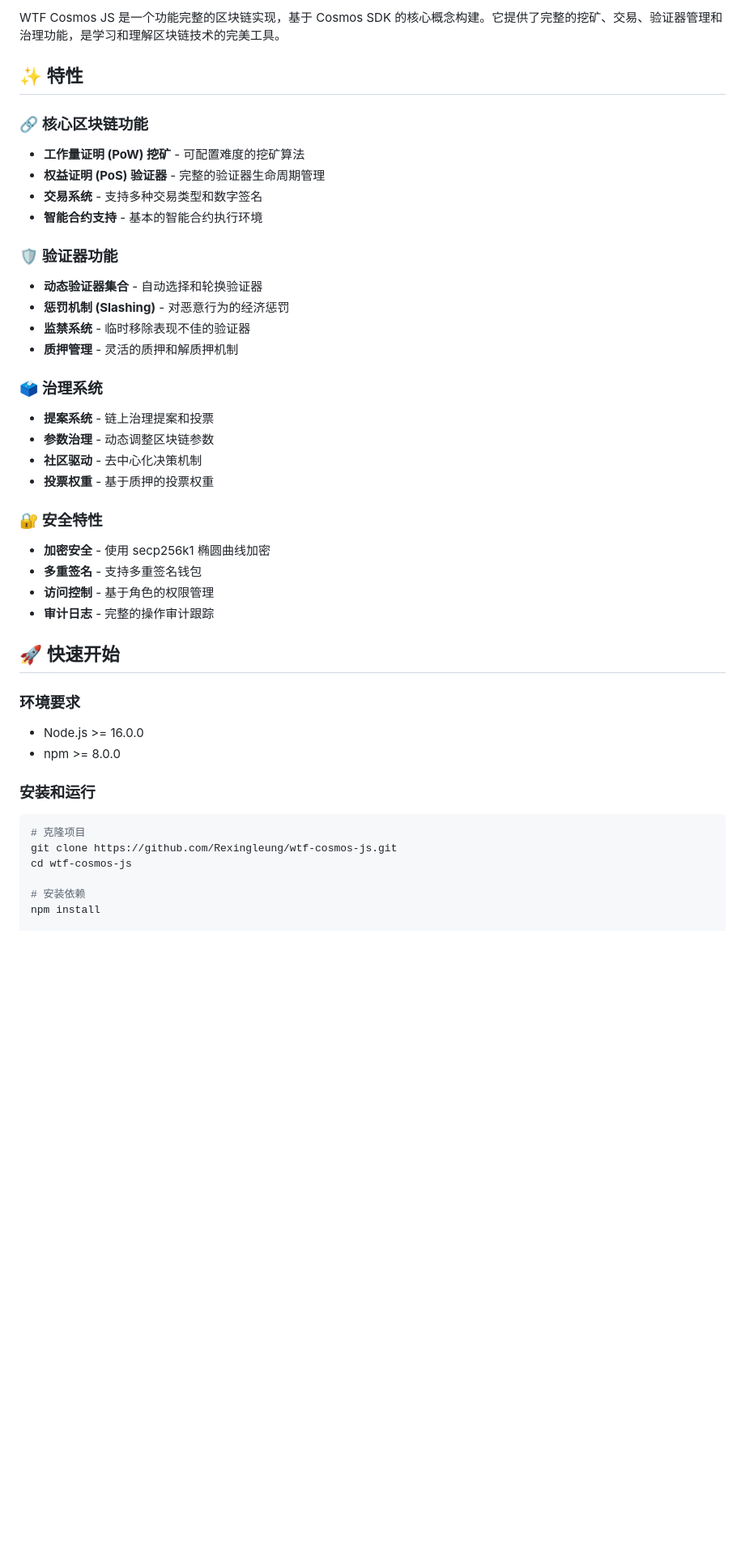
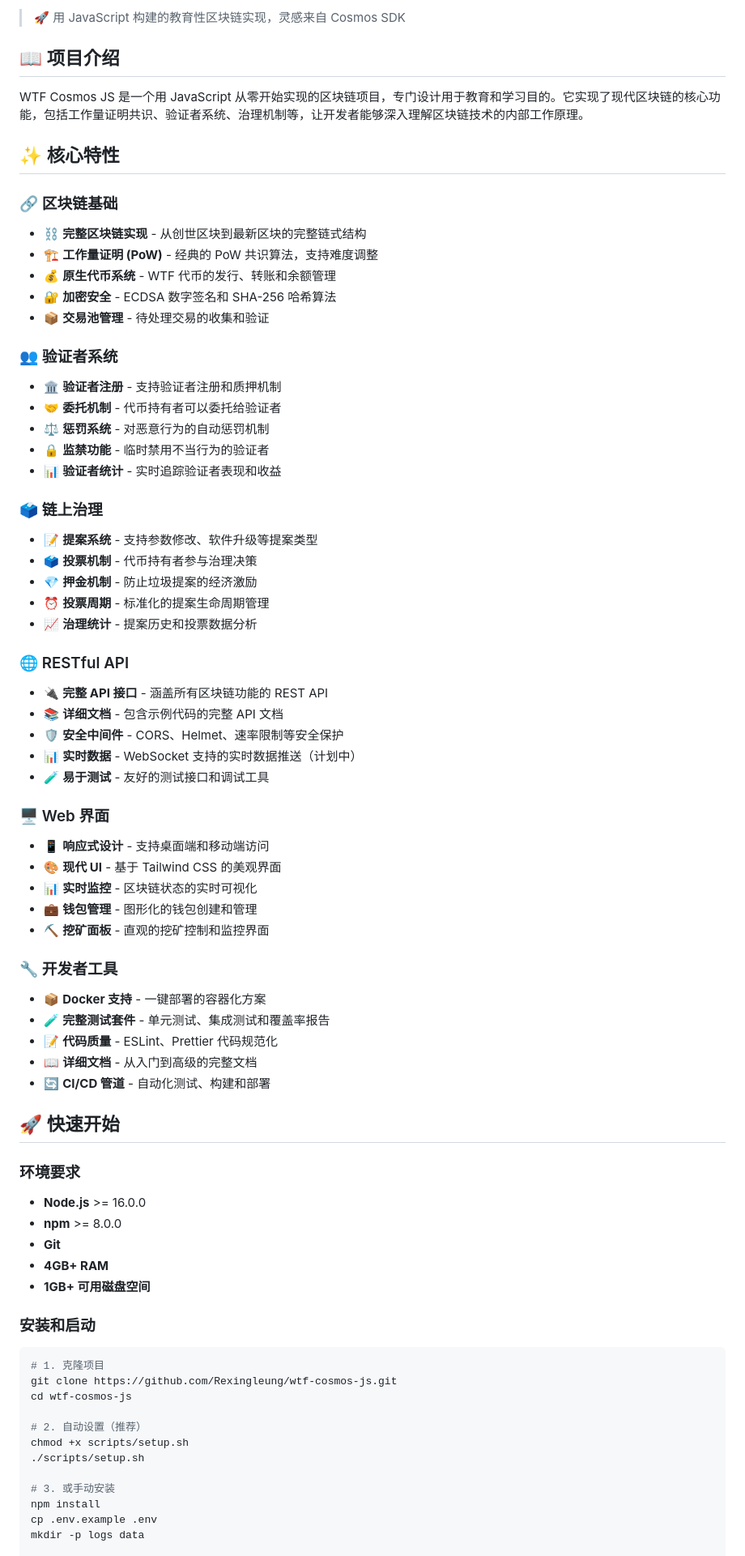
Before and after one commit to Rexingleung/wtf-cosmos-js, a Markdown page: README.md, the part around the change printed below. Shown: that part at 81% size. Rendered like a GitHub page; blank space fills up the shorter version.

Commit message:
Complete final README.md with comprehensive project documentation

````diff
--- a/README.md
+++ b/README.md
@@ -8,46 +8,77 @@
 
-WTF Cosmos JS 是一个功能完整的区块链实现，基于 Cosmos SDK 的核心概念构建。它提供了完整的挖矿、交易、验证器管理和治理功能，是学习和理解区块链技术的完美工具。
+> 🚀 用 JavaScript 构建的教育性区块链实现，灵感来自 Cosmos SDK
 
-## ✨ 特性
+## 📖 项目介绍
 
-### 🔗 核心区块链功能
-- **工作量证明 (PoW) 挖矿** - 可配置难度的挖矿算法
-- **权益证明 (PoS) 验证器** - 完整的验证器生命周期管理
-- **交易系统** - 支持多种交易类型和数字签名
-- **智能合约支持** - 基本的智能合约执行环境
+WTF Cosmos JS 是一个用 JavaScript 从零开始实现的区块链项目，专门设计用于教育和学习目的。它实现了现代区块链的核心功能，包括工作量证明共识、验证者系统、治理机制等，让开发者能够深入理解区块链技术的内部工作原理。
 
-### 🛡️ 验证器功能
-- **动态验证器集合** - 自动选择和轮换验证器
-- **惩罚机制 (Slashing)** - 对恶意行为的经济惩罚
-- **监禁系统** - 临时移除表现不佳的验证器
-- **质押管理** - 灵活的质押和解质押机制
+## ✨ 核心特性
 
-### 🗳️ 治理系统
-- **提案系统** - 链上治理提案和投票
-- **参数治理** - 动态调整区块链参数
-- **社区驱动** - 去中心化决策机制
-- **投票权重** - 基于质押的投票权重
+### 🔗 区块链基础
+- ⛓️ **完整区块链实现** - 从创世区块到最新区块的完整链式结构
+- 🏗️ **工作量证明 (PoW)** - 经典的 PoW 共识算法，支持难度调整
+- 💰 **原生代币系统** - WTF 代币的发行、转账和余额管理
+- 🔐 **加密安全** - ECDSA 数字签名和 SHA-256 哈希算法
+- 📦 **交易池管理** - 待处理交易的收集和验证
 
-### 🔐 安全特性
-- **加密安全** - 使用 secp256k1 椭圆曲线加密
-- **多重签名** - 支持多重签名钱包
-- **访问控制** - 基于角色的权限管理
-- **审计日志** - 完整的操作审计跟踪
+### 👥 验证者系统
+- 🏛️ **验证者注册** - 支持验证者注册和质押机制
+- 🤝 **委托机制** - 代币持有者可以委托给验证者
+- ⚖️ **惩罚系统** - 对恶意行为的自动惩罚机制
+- 🔒 **监禁功能** - 临时禁用不当行为的验证者
+- 📊 **验证者统计** - 实时追踪验证者表现和收益
+
+### 🗳️ 链上治理
+- 📝 **提案系统** - 支持参数修改、软件升级等提案类型
+- 🗳️ **投票机制** - 代币持有者参与治理决策
+- 💎 **押金机制** - 防止垃圾提案的经济激励
+- ⏰ **投票周期** - 标准化的提案生命周期管理
+- 📈 **治理统计** - 提案历史和投票数据分析
+
+### 🌐 RESTful API
+- 🔌 **完整 API 接口** - 涵盖所有区块链功能的 REST API
+- 📚 **详细文档** - 包含示例代码的完整 API 文档
+- 🛡️ **安全中间件** - CORS、Helmet、速率限制等安全保护
+- 📊 **实时数据** - WebSocket 支持的实时数据推送（计划中）
+- 🧪 **易于测试** - 友好的测试接口和调试工具
+
+### 🖥️ Web 界面
+- 📱 **响应式设计** - 支持桌面端和移动端访问
+- 🎨 **现代 UI** - 基于 Tailwind CSS 的美观界面
+- 📊 **实时监控** - 区块链状态的实时可视化
+- 💼 **钱包管理** - 图形化的钱包创建和管理
+- ⛏️ **挖矿面板** - 直观的挖矿控制和监控界面
+
+### 🔧 开发者工具
+- 📦 **Docker 支持** - 一键部署的容器化方案
+- 🧪 **完整测试套件** - 单元测试、集成测试和覆盖率报告
+- 📝 **代码质量** - ESLint、Prettier 代码规范化
+- 📖 **详细文档** - 从入门到高级的完整文档
+- 🔄 **CI/CD 管道** - 自动化测试、构建和部署
 
 ## 🚀 快速开始
 
 ### 环境要求
 
-- Node.js >= 16.0.0
-- npm >= 8.0.0
+- **Node.js** >= 16.0.0
+- **npm** >= 8.0.0
+- **Git**
+- **4GB+ RAM**
+- **1GB+ 可用磁盘空间**
 
-### 安装和运行
+### 安装和启动
 
 ```bash
-# 克隆项目
+# 1. 克隆项目
 git clone https://github.com/Rexingleung/wtf-cosmos-js.git
 cd wtf-cosmos-js
 
-# 安装依赖
+# 2. 自动设置（推荐）
+chmod +x scripts/setup.sh
+./scripts/setup.sh
+
+# 3. 或手动安装
 npm install
+cp .env.example .env
+mkdir -p logs data
 
````
Also changed, not shown: other parts of README.md (+271 -115 lines).
